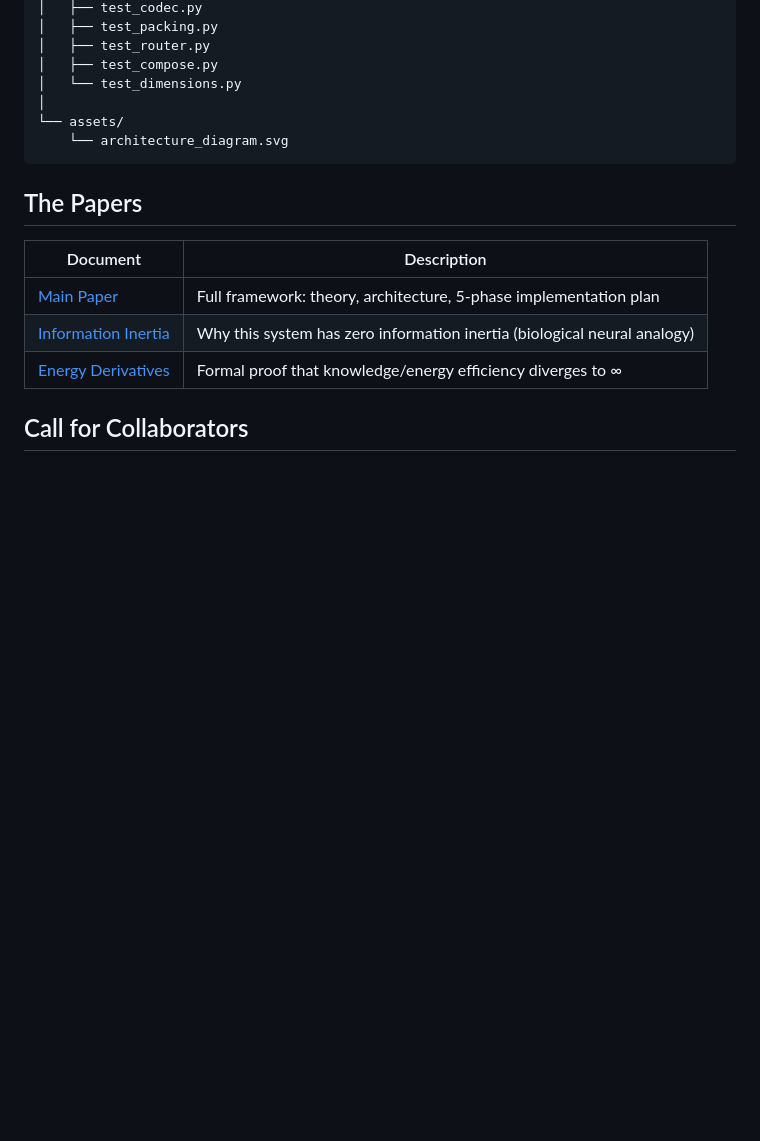
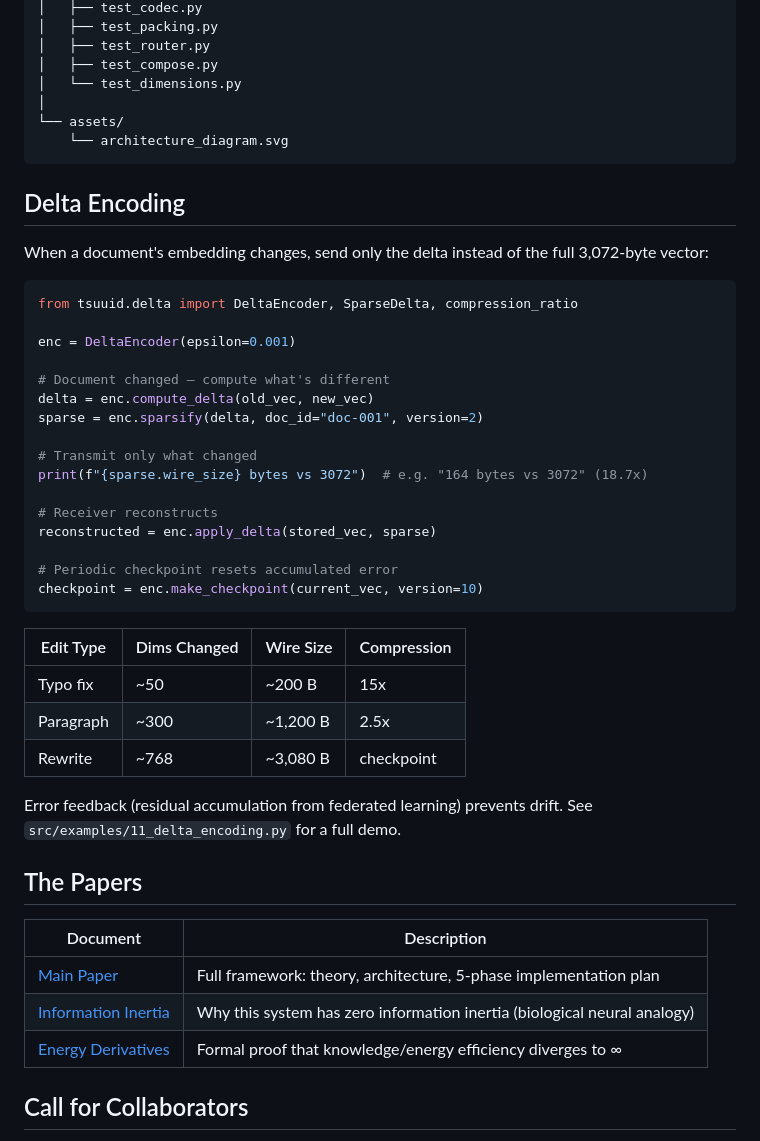
Before and after one commit to dennishay/tsuuid-framework, a Markdown page: README.md, the part around the change. GitHub-like rendering; blank space fills up the shorter version.

Commit message:
docs: Phase 8 delta encoding in UPGRADE_PATH.md and README.md
Co-Authored-By: Claude Opus 4.6 (1M context) <noreply@anthropic.com>

````diff
--- a/README.md
+++ b/README.md
@@ -172,6 +172,38 @@ tsuuid-framework/
     └── architecture_diagram.svg
 ```
 
+## Delta Encoding
+
+When a document's embedding changes, send only the delta instead of the full 3,072-byte vector:
+
+```python
+from tsuuid.delta import DeltaEncoder, SparseDelta, compression_ratio
+
+enc = DeltaEncoder(epsilon=0.001)
+
+# Document changed — compute what's different
+delta = enc.compute_delta(old_vec, new_vec)
+sparse = enc.sparsify(delta, doc_id="doc-001", version=2)
+
+# Transmit only what changed
+print(f"{sparse.wire_size} bytes vs 3072")  # e.g. "164 bytes vs 3072" (18.7x)
+
+# Receiver reconstructs
+reconstructed = enc.apply_delta(stored_vec, sparse)
+
+# Periodic checkpoint resets accumulated error
+checkpoint = enc.make_checkpoint(current_vec, version=10)
+```
+
+| Edit Type | Dims Changed | Wire Size | Compression |
+|-----------|-------------|-----------|-------------|
+| Typo fix  | ~50         | ~200 B    | 15x         |
+| Paragraph | ~300        | ~1,200 B  | 2.5x        |
+| Rewrite   | ~768        | ~3,080 B  | checkpoint  |
+
+Error feedback (residual accumulation from federated learning) prevents drift.
+See `src/examples/11_delta_encoding.py` for a full demo.
+
 ## The Papers
 
 | Document | Description |
````
Also changed, not shown: UPGRADE_PATH.md (+33 -0 lines).
